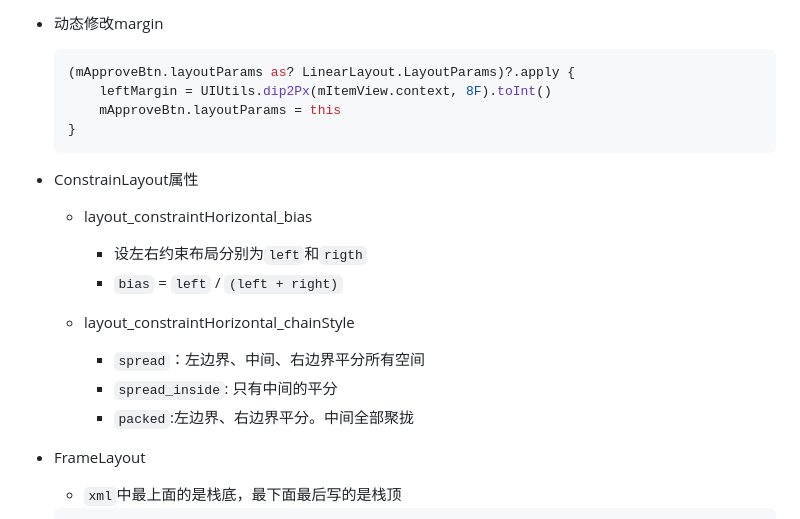
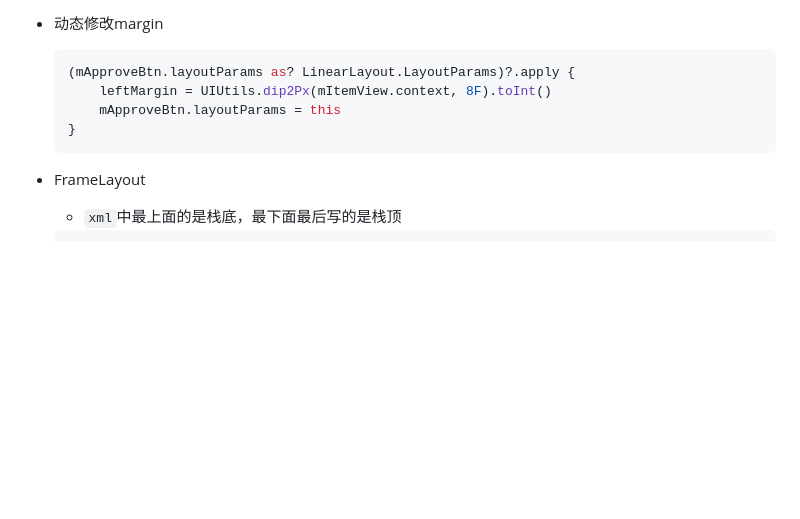
Before and after one commit to Ran-Mori/study-notes, a Markdown page: daily-android.md, the part around the change. Rendered like a GitHub page; blank space fills up the shorter version.

Commit message:
delete(daily-android): 删除ConstrainLayout内容

````diff
--- a/daily-android.md
+++ b/daily-android.md
@@ -2417,17 +2417,6 @@
   }
   ```
 
-* ConstrainLayout属性
-
-  * layout_constraintHorizontal_bias
-    * 设左右约束布局分别为`left`和`rigth`
-    * `bias` = `left` / `(left + right)`
-
-  * layout_constraintHorizontal_chainStyle
-    * `spread`：左边界、中间、右边界平分所有空间
-    * `spread_inside`: 只有中间的平分
-    * `packed`:左边界、右边界平分。中间全部聚拢
-
 * FrameLayout
 
   * `xml`中最上面的是栈底，最下面最后写的是栈顶
````
